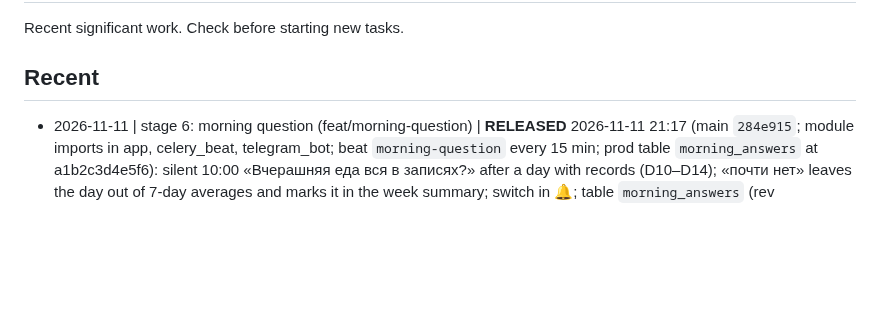
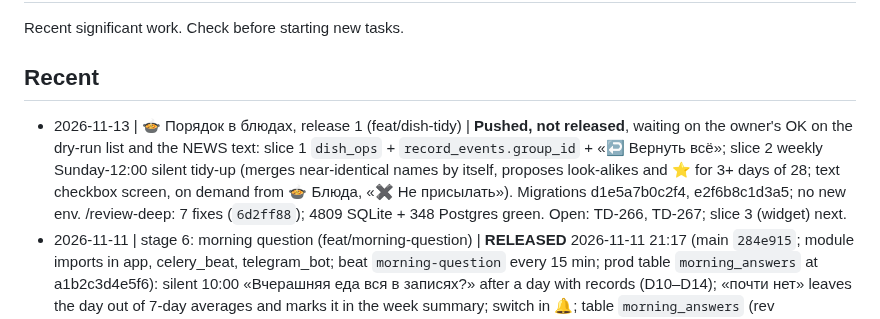
Before and after one commit to JuliiaZhuravleva/nutricore, a Markdown page: _registry.md, the part around the change. Drawn GitHub-style; blank space fills up the shorter version.

Commit message:
docs: registry entry for the dish tidy-up
Co-Authored-By: Claude Opus 5.5 <noreply@anthropic.com>
Claude-Session: https://claude.ai/code/session_01MZRdTtyrgMWJ484n1SG42N

```diff
--- a/_registry.md
+++ b/_registry.md
@@ -5,6 +5,7 @@ Recent significant work. Check before starting new tasks.
 ## Recent
 
 <!-- Format: - YYYY-MM-DD | topic | one-line summary -->
+- 2026-11-13 | 🍲 Порядок в блюдах, release 1 (feat/dish-tidy) | **Pushed, not released**, waiting on the owner's OK on the dry-run list and the NEWS text: slice 1 `dish_ops` + `record_events.group_id` + «↩️ Вернуть всё»; slice 2 weekly Sunday-12:00 silent tidy-up (merges near-identical names by itself, proposes look-alikes and ⭐ for 3+ days of 28; text checkbox screen, on demand from 🍲 Блюда, «✖ Не присылать»). Migrations d1e5a7b0c2f4, e2f6b8c1d3a5; no new env. /review-deep: 7 fixes (`6d2ff88`); 4809 SQLite + 348 Postgres green. Open: TD-266, TD-267; slice 3 (widget) next.
 - 2026-11-11 | stage 6: morning question (feat/morning-question) | **RELEASED** 2026-11-11 21:17 (main `284e915`; module imports in app, celery_beat, telegram_bot; beat `morning-question` every 15 min; prod table `morning_answers` at a1b2c3d4e5f6): silent 10:00 «Вчерашняя еда вся в записях?» after a day with records (D10–D14); «почти нет» leaves the day out of 7-day averages and marks it in the week summary; switch in 🔔; table `morning_answers` (rev a1b2c3d4e5f6); news item published 2026-11-12. Built by Sonnet, 2 Opus reviews, 4684 SQLite + 241 Postgres green, release dry-run green. Open: TD-263/264/265.
 - 2026-11-02 | words typed after a failed read | **Pushed, not released** (branch `fix/typed-words-are-read`): new words typed under ✏️ Написать go through the model like any text food (foods and numbers, no dish named by the sentence, 🔁 reads the words, no-food words stand), and the ask says what to write. The failed reads were an empty OpenAI balance under a code the 💳 alert did not know (`credit_balance_exhausted`); it now goes by the error type.
 - 2026-11-02 | new-person screens | **Pushed, not released** (branch `fix/access-end-and-welcome`, `6d9de8c`): a walkthrough of every new-person screen, then ✅ ОК on results holding an undo, one calm line when a term ends or the owner closes the door, an honest welcome, and the time zone shown after the first record instead of asked. Migration `e7158dcd97a2` adds a nullable column. Open: TD-238..242.
```
